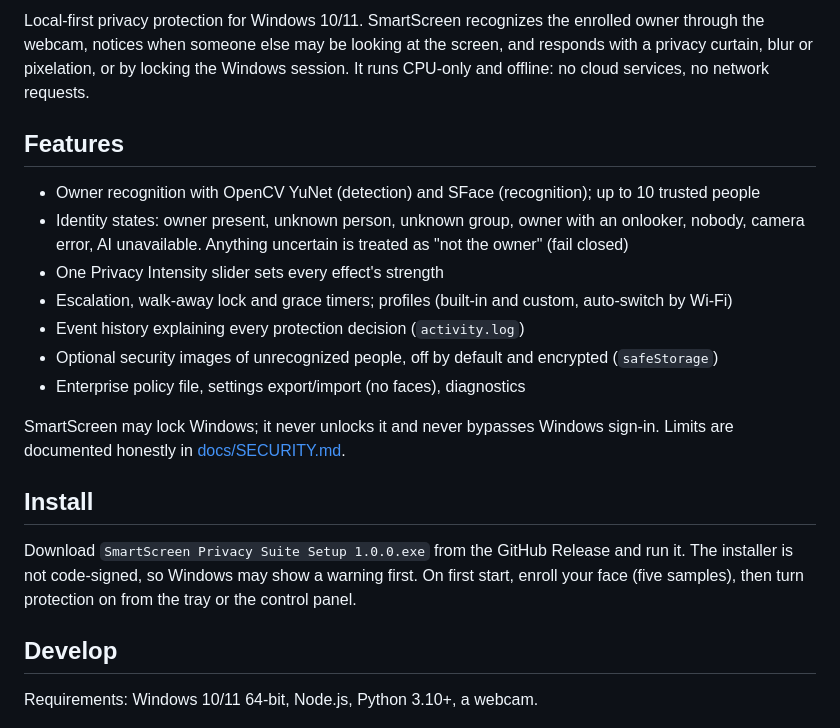
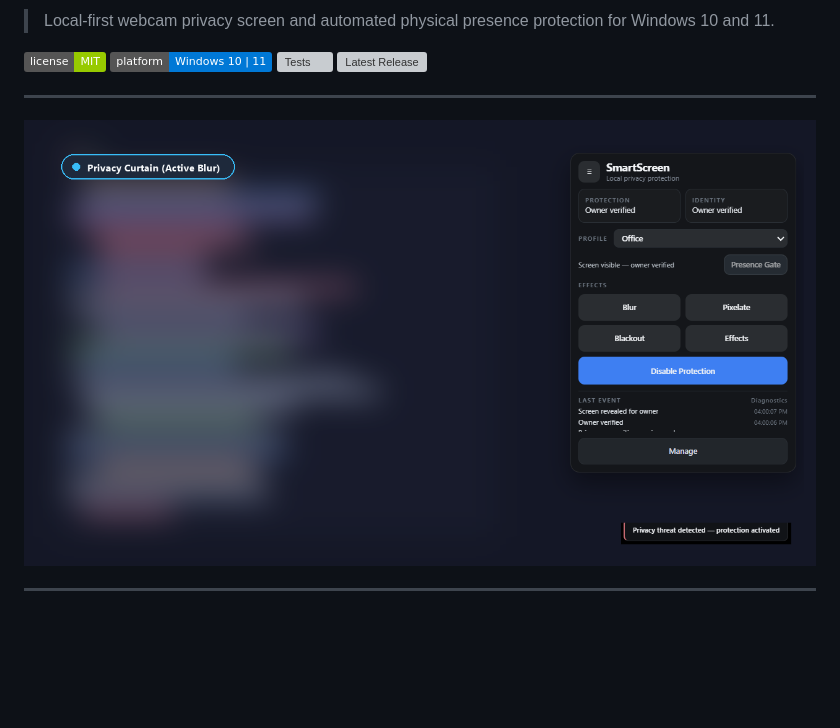
Before and after one commit to roshanjhawar23/SmartScreen-Privacy-System, a Markdown page: README.md, the part around the change printed below. GitHub-like rendering; pictures changed too: docs/images/control-panel-curtain.png (added); badges without logos; blank space fills up the shorter version; grey boxes are pictures that could not be loaded.

```diff
--- a/README.md
+++ b/README.md
@@ -2,27 +2,14 @@
 
-Local-first privacy protection for Windows 10/11. SmartScreen recognizes the enrolled owner
-through the webcam, notices when someone else may be looking at the screen, and responds with a
-privacy curtain, blur or pixelation, or by locking the Windows session. It runs CPU-only and
-offline: no cloud services, no network requests.
+> Local-first webcam privacy screen and automated physical presence protection for Windows 10 and 11.
 
-## Features
-- Owner recognition with OpenCV YuNet (detection) and SFace (recognition); up to 10 trusted people
-- Identity states: owner present, unknown person, unknown group, owner with an onlooker, nobody,
-  camera error, AI unavailable. Anything uncertain is treated as "not the owner" (fail closed)
-- One Privacy Intensity slider sets every effect's strength
-- Escalation, walk-away lock and grace timers; profiles (built-in and custom, auto-switch by Wi-Fi)
-- Event history explaining every protection decision (`activity.log`)
-- Optional security images of unrecognized people, off by default and encrypted (`safeStorage`)
-- Enterprise policy file, settings export/import (no faces), diagnostics
+[![License: MIT](https://img.shields.io/badge/license-MIT-green.svg)](LICENSE)
+[![Platform: Windows](https://img.shields.io/badge/platform-Windows%2010%20%7C%2011-0078D6.svg?logo=windows)](https://github.com/roshanjhawar23/SmartScreen-Privacy-System)
+[![Tests](https://github.com/roshanjhawar23/SmartScreen-Privacy-System/actions/workflows/tests.yml/badge.svg)](https://github.com/roshanjhawar23/SmartScreen-Privacy-System/actions/workflows/tests.yml)
+[![Latest Release](https://img.shields.io/github/v/release/roshanjhawar23/SmartScreen-Privacy-System?color=blue)](https://github.com/roshanjhawar23/SmartScreen-Privacy-System/releases)
 
-SmartScreen may lock Windows; it never unlocks it and never bypasses Windows sign-in.
-Limits are documented honestly in [docs/SECURITY.md](docs/SECURITY.md).
+---
 
-## Install
-Download `SmartScreen Privacy Suite Setup 1.0.0.exe` from the GitHub Release and run it. The
-installer is not code-signed, so Windows may show a warning first. On first start, enroll your face
-(five samples), then turn protection on from the tray or the control panel.
+![SmartScreen Control Panel and Privacy Curtain](docs/images/control-panel-curtain.png)
 
-## Develop
-Requirements: Windows 10/11 64-bit, Node.js, Python 3.10+, a webcam.
+---
 
```
Also changed, not shown: other parts of README.md (+117 -27 lines), .github/ISSUE_TEMPLATE/bug_report.md (added, +27 -0 lines), .github/ISSUE_TEMPLATE/feature_request.md (added, +19 -0 lines), .github/PULL_REQUEST_TEMPLATE.md (added, +17 -0 lines), CONTRIBUTING.md (added, +35 -0 lines), SECURITY.md (added, +18 -0 lines), docs/images/social-preview.png (added), 2 other files.
